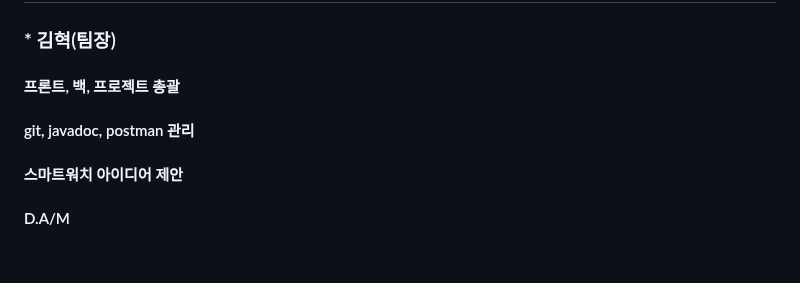
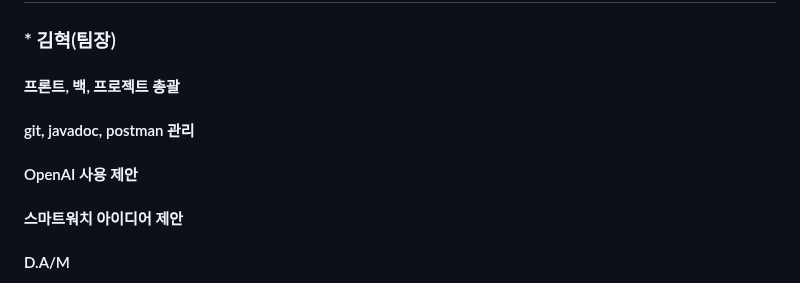
Before and after one commit to 2023-SMHRD-SW-Fullstack-1/Blueme, a Markdown page: README.md, the part around the change. Rendered like a GitHub page; blank space fills up the shorter version.

```diff
--- a/README.md
+++ b/README.md
@@ -47,6 +47,7 @@ https://github.com/2023-SMHRD-SW-Fullstack-1/Blueme/assets/114223221/5c9d9cda-8c
 
 #### 프론트, 백, 프로젝트 총괄
 #### git, javadoc, postman 관리
+#### OpenAI 사용 제안
 #### 스마트워치 아이디어 제안
 
 #### D.A/M
```
